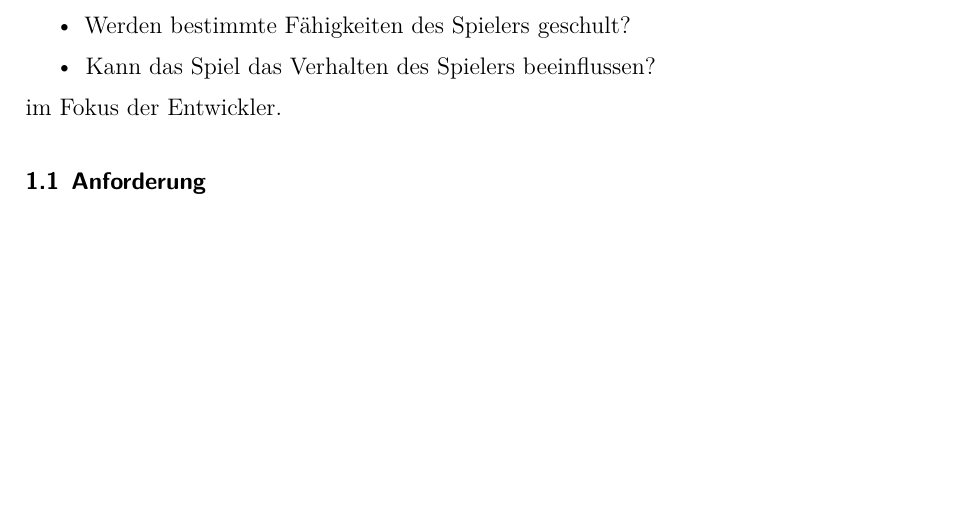
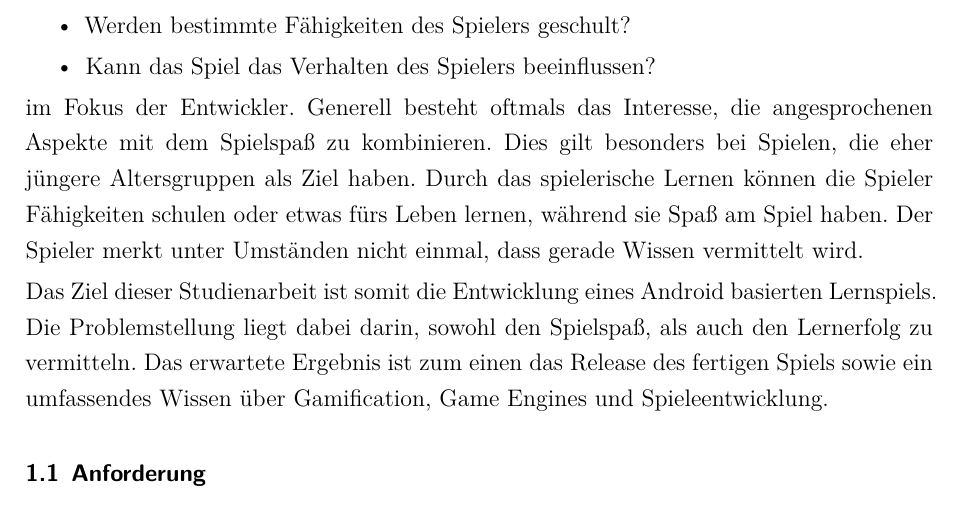
Before and after one commit to dhbwse/the-project, a LaTeX document (dokumentation/dokumentation.tex, which reads dokumentation/einleitung.tex): part of page 5 of 6 before the commit and part of page 5 of 7 after it, cut so that both start at the same text, the shorter picture padded with empty space. Compiled offline with XeLaTeX; an older LaTeX class or package is replaced by its successor.

Commit message:
Einleitung fertig

```diff
--- a/dokumentation/einleitung.tex
+++ b/dokumentation/einleitung.tex
@@ -7,7 +7,9 @@ Allerdings trifft diese Aussage nicht die Realität. Häufig stehen auch Aspekte
 	\item Werden bestimmte Fähigkeiten des Spielers geschult?
 	\item Kann das Spiel das Verhalten des Spielers beeinflussen?
 \end{itemize}
-im Fokus der Entwickler.
+im Fokus der Entwickler. Generell besteht oftmals das Interesse, die angesprochenen Aspekte mit dem Spielspaß zu kombinieren. Dies gilt besonders bei Spielen, die eher jüngere Altersgruppen als Ziel haben. Durch das spielerische Lernen können die Spieler Fähigkeiten schulen oder etwas fürs Leben lernen, während sie Spaß am Spiel haben. Der Spieler merkt unter Umständen nicht einmal, dass gerade Wissen vermittelt wird.
+
+Das Ziel dieser Studienarbeit ist somit die Entwicklung eines Android basierten Lernspiels. Die Problemstellung liegt dabei darin, sowohl den Spielspaß, als auch den Lernerfolg zu vermitteln. Das erwartete Ergebnis ist zum einen das Release des fertigen Spiels sowie ein umfassendes Wissen über Gamification, Game Engines und Spieleentwicklung.
 \subsection{Anforderung}
 \subsection{Spielidee}
 \subsection{Abgrenzung}
```
